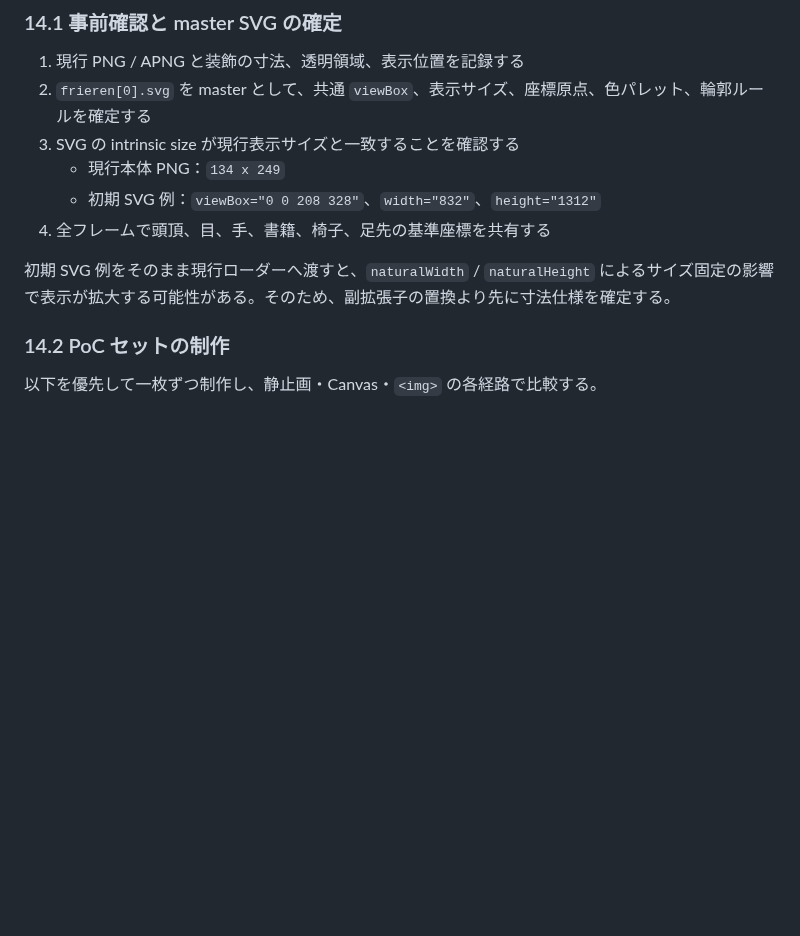
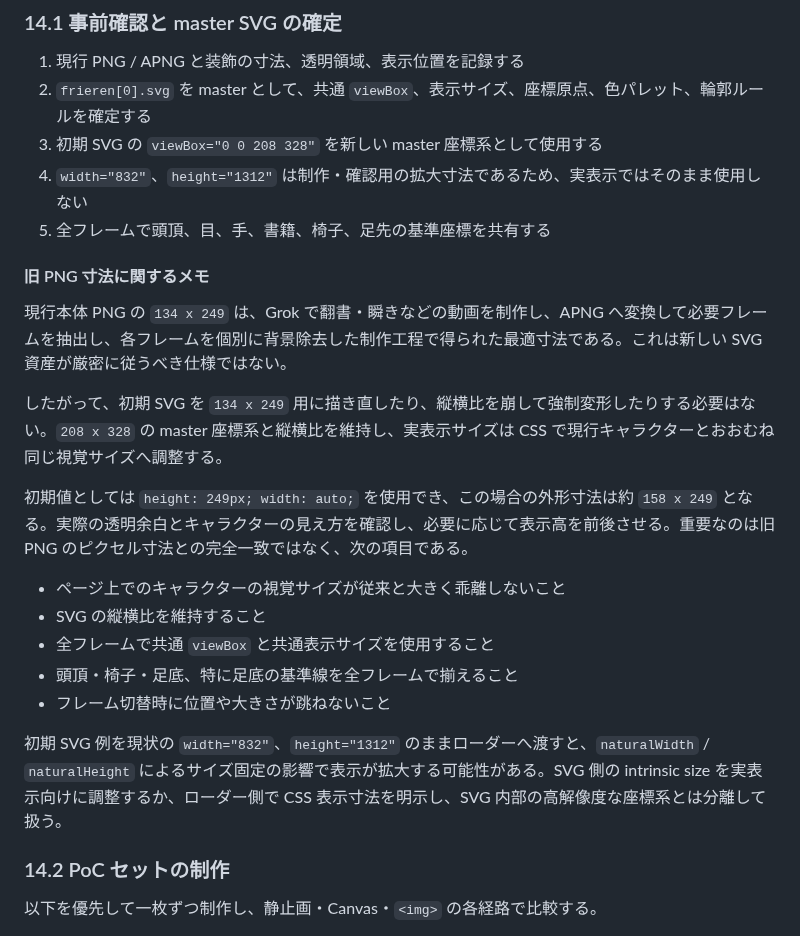
Before and after one commit to Horlicks-p/mp-ukagaka, a Markdown page: plan/mp-ukagaka_Frieren_SVG_migration_plan.md, the part around the change. Drawn GitHub-style; blank space fills up the shorter version.

Commit message:
Clarify Frieren SVG display sizing

```diff
--- a/plan/mp-ukagaka_Frieren_SVG_migration_plan.md
+++ b/plan/mp-ukagaka_Frieren_SVG_migration_plan.md
@@ -555,12 +555,25 @@ PNG 版と SVG 版の見た目・挙動差を確認する。
 
 1. 現行 PNG / APNG と装飾の寸法、透明領域、表示位置を記録する
 2. `frieren[0].svg` を master として、共通 `viewBox`、表示サイズ、座標原点、色パレット、輪郭ルールを確定する
-3. SVG の intrinsic size が現行表示サイズと一致することを確認する
-   - 現行本体 PNG：`134 x 249`
-   - 初期 SVG 例：`viewBox="0 0 208 328"`、`width="832"`、`height="1312"`
-4. 全フレームで頭頂、目、手、書籍、椅子、足先の基準座標を共有する
+3. 初期 SVG の `viewBox="0 0 208 328"` を新しい master 座標系として使用する
+4. `width="832"`、`height="1312"` は制作・確認用の拡大寸法であるため、実表示ではそのまま使用しない
+5. 全フレームで頭頂、目、手、書籍、椅子、足先の基準座標を共有する
 
-初期 SVG 例をそのまま現行ローダーへ渡すと、`naturalWidth` / `naturalHeight` によるサイズ固定の影響で表示が拡大する可能性がある。そのため、副拡張子の置換より先に寸法仕様を確定する。
+#### 旧 PNG 寸法に関するメモ
+
+現行本体 PNG の `134 x 249` は、Grok で翻書・瞬きなどの動画を制作し、APNG へ変換して必要フレームを抽出し、各フレームを個別に背景除去した制作工程で得られた最適寸法である。これは新しい SVG 資産が厳密に従うべき仕様ではない。
+
+したがって、初期 SVG を `134 x 249` 用に描き直したり、縦横比を崩して強制変形したりする必要はない。`208 x 328` の master 座標系と縦横比を維持し、実表示サイズは CSS で現行キャラクターとおおむね同じ視覚サイズへ調整する。
+
+初期値としては `height: 249px; width: auto;` を使用でき、この場合の外形寸法は約 `158 x 249` となる。実際の透明余白とキャラクターの見え方を確認し、必要に応じて表示高を前後させる。重要なのは旧 PNG のピクセル寸法との完全一致ではなく、次の項目である。
+
+- ページ上でのキャラクターの視覚サイズが従来と大きく乖離しないこと
+- SVG の縦横比を維持すること
+- 全フレームで共通 `viewBox` と共通表示サイズを使用すること
+- 頭頂・椅子・足底、特に足底の基準線を全フレームで揃えること
+- フレーム切替時に位置や大きさが跳ねないこと
+
+初期 SVG 例を現状の `width="832"`、`height="1312"` のままローダーへ渡すと、`naturalWidth` / `naturalHeight` によるサイズ固定の影響で表示が拡大する可能性がある。SVG 側の intrinsic size を実表示向けに調整するか、ローダー側で CSS 表示寸法を明示し、SVG 内部の高解像度な座標系とは分離して扱う。
 
 ### 14.2 PoC セットの制作
 
```
